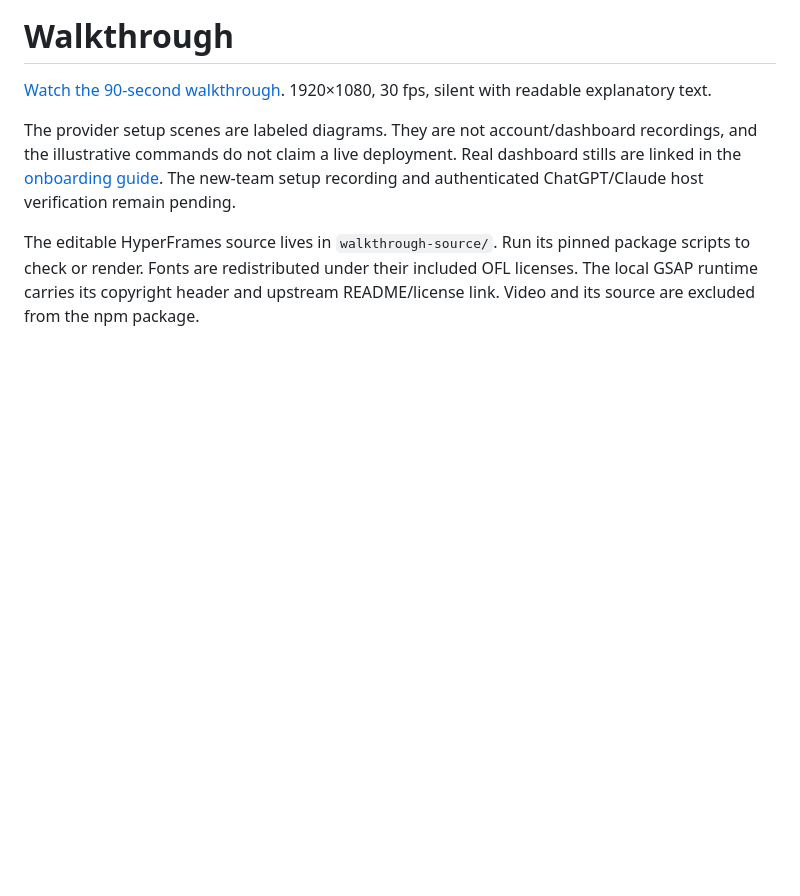
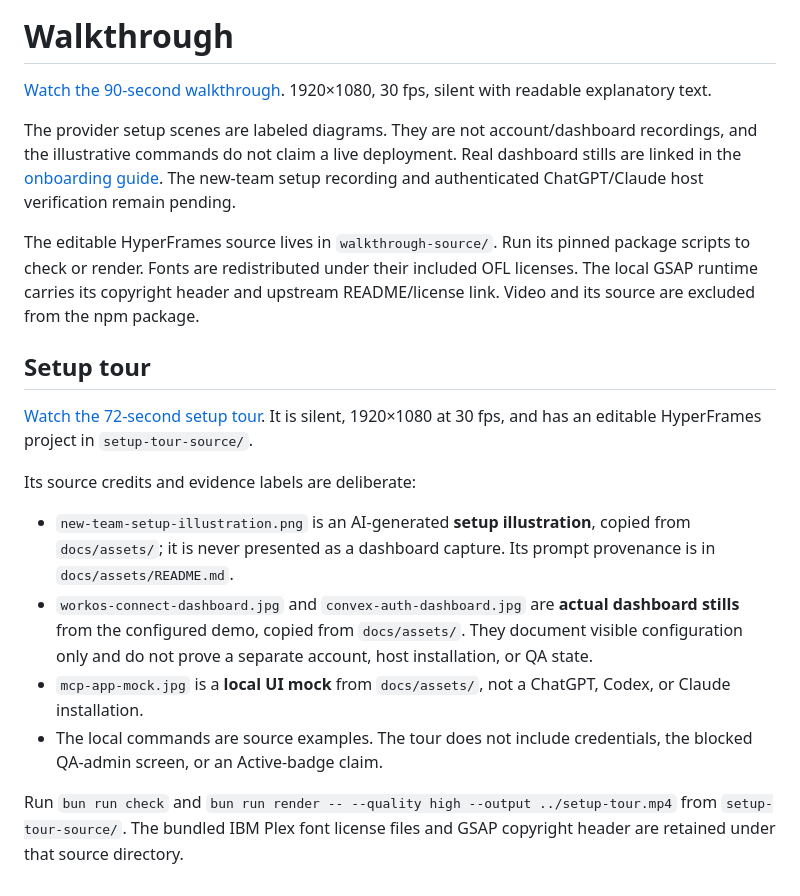
Before and after one commit to yast-ai/convex-platforms, a Markdown page: media/README.md, the part around the change. Drawn GitHub-style; blank space fills up the shorter version.

Commit message:
Add evidence-led setup tour video

```diff
--- a/media/README.md
+++ b/media/README.md
@@ -5,3 +5,16 @@
 The provider setup scenes are labeled diagrams. They are not account/dashboard recordings, and the illustrative commands do not claim a live deployment. Real dashboard stills are linked in the [onboarding guide](../docs/onboarding.md). The new-team setup recording and authenticated ChatGPT/Claude host verification remain pending.
 
 The editable HyperFrames source lives in `walkthrough-source/`. Run its pinned package scripts to check or render. Fonts are redistributed under their included OFL licenses. The local GSAP runtime carries its copyright header and upstream README/license link. Video and its source are excluded from the npm package.
+
+## Setup tour
+
+[Watch the 72-second setup tour](setup-tour.mp4). It is silent, 1920×1080 at 30 fps, and has an editable HyperFrames project in `setup-tour-source/`.
+
+Its source credits and evidence labels are deliberate:
+
+- `new-team-setup-illustration.png` is an AI-generated **setup illustration**, copied from `docs/assets/`; it is never presented as a dashboard capture. Its prompt provenance is in `docs/assets/README.md`.
+- `workos-connect-dashboard.jpg` and `convex-auth-dashboard.jpg` are **actual dashboard stills** from the configured demo, copied from `docs/assets/`. They document visible configuration only and do not prove a separate account, host installation, or QA state.
+- `mcp-app-mock.jpg` is a **local UI mock** from `docs/assets/`, not a ChatGPT, Codex, or Claude installation.
+- The local commands are source examples. The tour does not include credentials, the blocked QA-admin screen, or an Active-badge claim.
+
+Run `bun run check` and `bun run render -- --quality high --output ../setup-tour.mp4` from `setup-tour-source/`. The bundled IBM Plex font license files and GSAP copyright header are retained under that source directory.
```
Also changed, not shown: media/setup-tour-source/BRIEF.md (added, +24 -0 lines), media/setup-tour-source/DESIGN.md (added, +5 -0 lines), media/setup-tour-source/STORYBOARD.md (added, +50 -0 lines), media/setup-tour-source/assets/convex-auth-dashboard.jpg (added), media/setup-tour-source/assets/mcp-app-mock.jpg (added), media/setup-tour-source/assets/workos-connect-dashboard.jpg (added), 10 other files.
